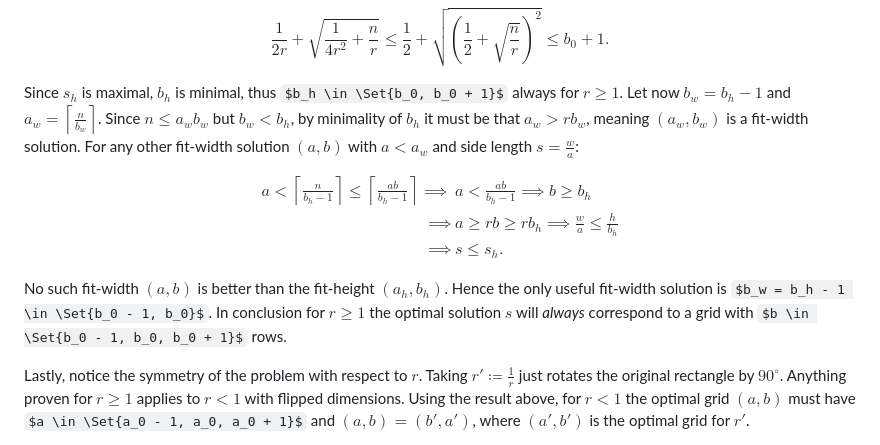
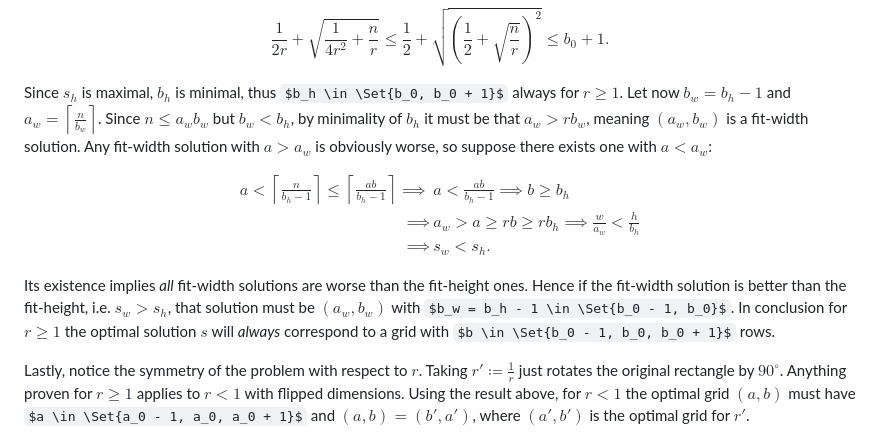
Before and after one commit to tmaxmax/popthegrid, a Markdown page: doc/visionen.md, the part around the change. Rendered like a GitHub page; some formulas as TeX source.

Commit message:
Fix fit-width section

```diff
--- a/doc/visionen.md
+++ b/doc/visionen.md
@@ -129,17 +129,17 @@ $$
 \frac{1}{2r} + \sqrt{\frac{1}{4r^2} + \frac{n}{r}} \le \frac{1}{2} + \sqrt{\left(\frac{1}{2} + \sqrt{\frac{n}{r}}\right)^2} \le b_0 + 1.
 $$
 
-Since $s_h$ is maximal, $b_h$ is minimal, thus $b_h \in \Set{b_0, b_0 + 1}$ always for $r \ge 1$. Let now $b_w = b_h - 1$ and $a_w = \left\lceil \frac{n}{b_w} \right\rceil$. Since $n \le a_wb_w$ but $b_w < b_h$, by minimality of $b_h$ it must be that $a_w > rb_w$, meaning $(a_w, b_w)$ is a fit-width solution. For any other fit-width solution $(a, b)$ with $a < a_w$ and side length $s = \frac{w}{a}$:
+Since $s_h$ is maximal, $b_h$ is minimal, thus $b_h \in \Set{b_0, b_0 + 1}$ always for $r \ge 1$. Let now $b_w = b_h - 1$ and $a_w = \left\lceil \frac{n}{b_w} \right\rceil$. Since $n \le a_wb_w$ but $b_w < b_h$, by minimality of $b_h$ it must be that $a_w > rb_w$, meaning $(a_w, b_w)$ is a fit-width solution. Any fit&#8209;width solution with $a > a_w$ is obviously worse, so suppose there exists one with $a < a_w$:
 
 $$
 \begin{align*}
 a < \left\lceil \frac{n}{b_h - 1} \right\rceil \le \left\lceil \frac{ab}{b_h - 1} \right\rceil \implies &a < \frac{ab}{b_h - 1} \implies b \ge b_h \\
-    \implies &a \ge rb \ge rb_h \implies \frac{w}{a} \le \frac{h}{b_h} \\
-    \implies &s \le s_h.
+    \implies &a_w > a \ge rb \ge rb_h \implies \frac{w}{a_w} < \frac{h}{b_h} \\
+    \implies &s_w < s_h.
 \end{align*}
 $$
 
-No such fit-width $(a, b)$ is better than the fit-height $(a_h, b_h)$. Hence the only useful fit-width solution is $b_w = b_h - 1 \in \Set{b_0 - 1, b_0}$. In conclusion for $r \ge 1$ the optimal solution $s$ will _always_ correspond to a grid with $b \in \Set{b_0 - 1, b_0, b_0 + 1}$ rows.
+Its existence implies _all_ fit&#8209;width solutions are worse than the fit&#8209;height ones. Hence if the fit&#8209;width solution is better than the fit-height, i.e. $s_w > s_h$, that solution must be $(a_w, b_w)$ with $b_w = b_h - 1 \in \Set{b_0 - 1, b_0}$. In conclusion for $r \ge 1$ the optimal solution $s$ will _always_ correspond to a grid with $b \in \Set{b_0 - 1, b_0, b_0 + 1}$ rows.
 
 Lastly, notice the symmetry of the problem with respect to $r$. Taking $r' \coloneqq \frac{1}{r}$ just rotates the original rectangle by $90^\circ$. Anything proven for $r \ge 1$ applies to $r < 1$ with flipped dimensions. Using the result above, for $r < 1$ the optimal grid $(a, b)$ must have $a \in \Set{a_0 - 1, a_0, a_0 + 1}$ and $(a, b) = (b', a')$, where $(a', b')$ is the optimal grid for $r'$.
 
```
